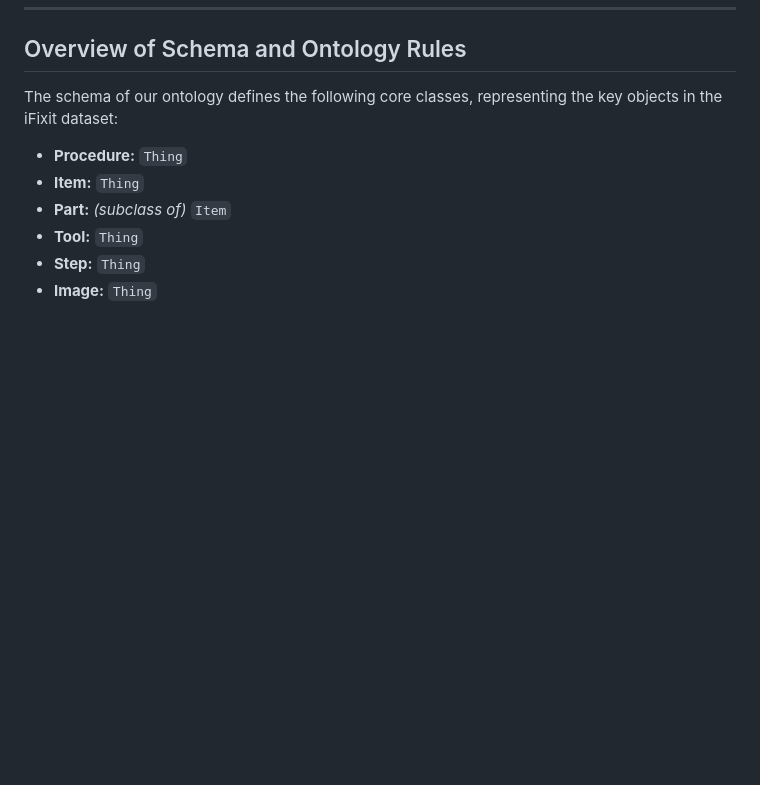
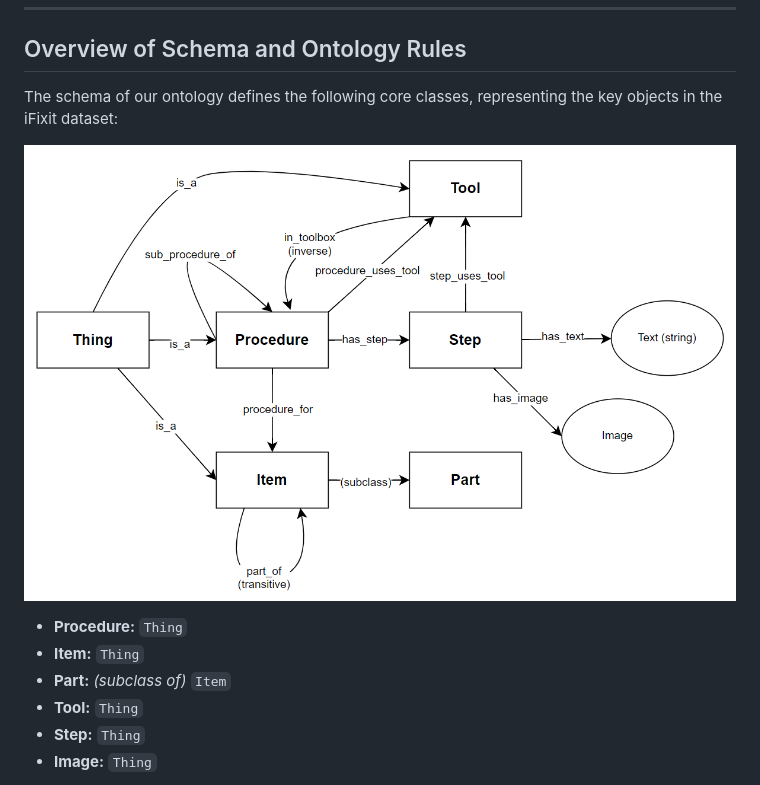
Before and after one commit to dongles-cmd/CITS3005-Project, a Markdown page: project-root/user_manual.md, the part around the change. Drawn GitHub-style; pictures changed too: project-root/images/schema-white.png (added); blank space fills up the shorter version.

Commit message:
added schema

```diff
--- a/project-root/user_manual.md
+++ b/project-root/user_manual.md
@@ -8,6 +8,8 @@ In this project, we use a small subset of data from the iFixit dataset of proced
 ## Overview of Schema and Ontology Rules
 
 The schema of our ontology defines the following core classes, representing the key objects in the iFixit dataset:
+
+![Ontology Schema](images/schema-white.png)
 
 - **Procedure:** `Thing`
 - **Item:** `Thing`
```
Also changed, not shown: project-root/images/schema.png (added).
